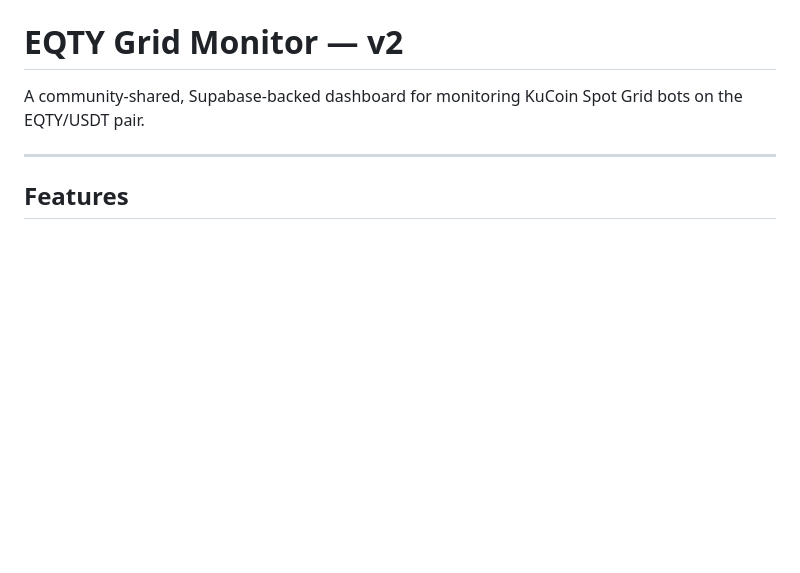
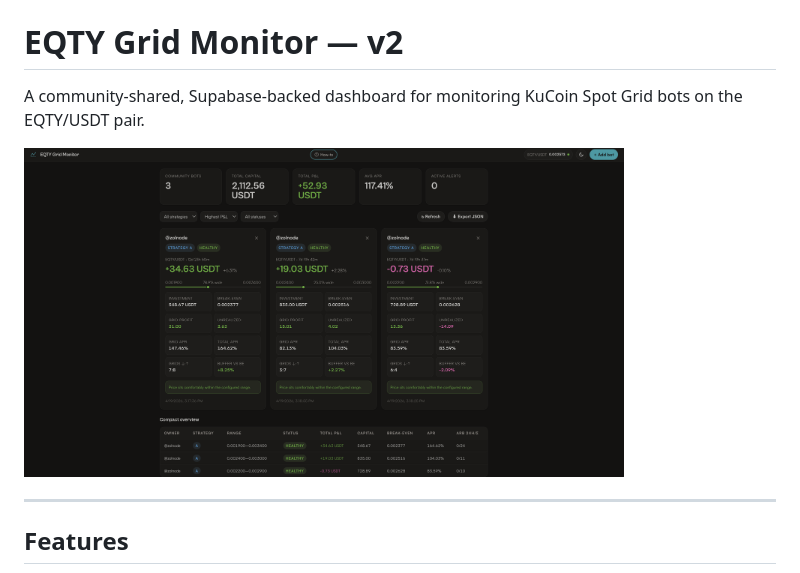
Before and after one commit to Zolpho/eqty-grid-monitor, a Markdown page: README.md, the part around the change. GitHub-like rendering; pictures changed too: docs/dashboard.png (added); blank space fills up the shorter version.

```diff
--- a/README.md
+++ b/README.md
@@ -1,6 +1,8 @@
 # EQTY Grid Monitor — v2
 
 A community-shared, Supabase-backed dashboard for monitoring KuCoin Spot Grid bots on the EQTY/USDT pair.
+
+<img src="docs/dashboard.png" width="600" alt="Dashboard Preview">
 
 ---
 
```
